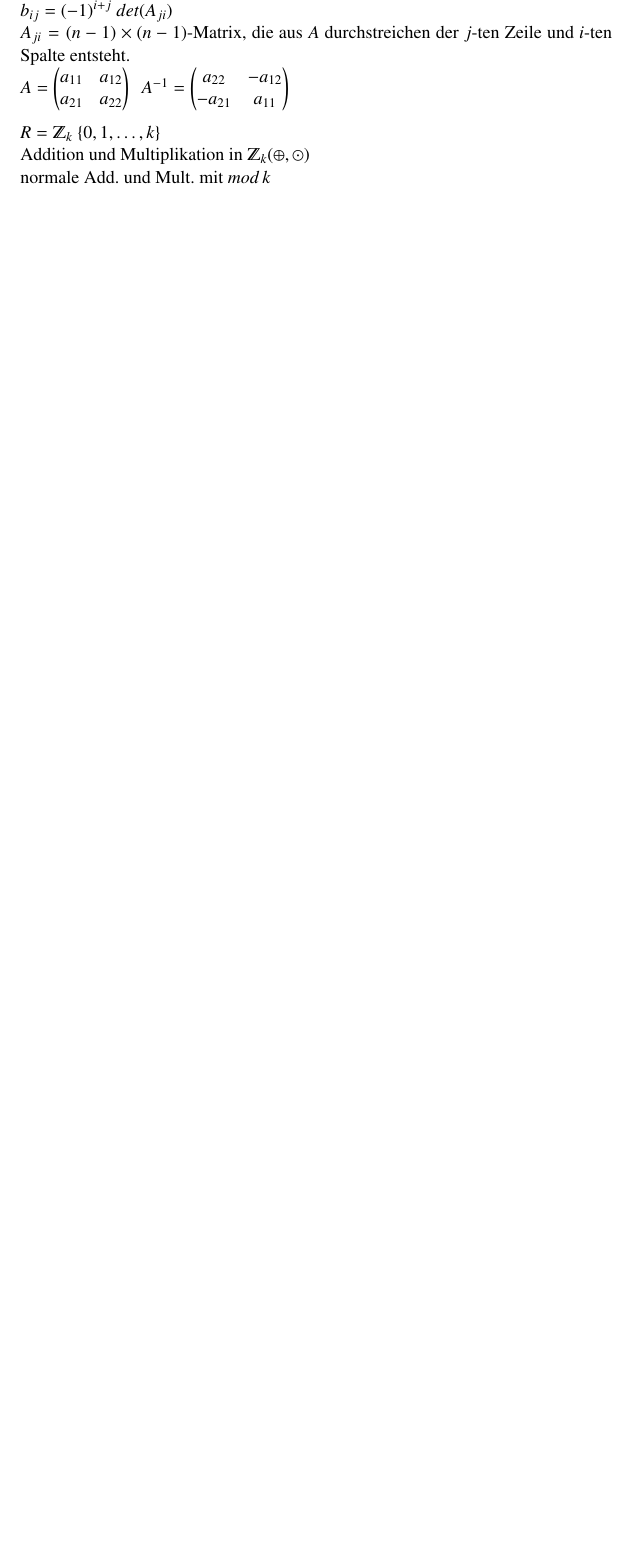
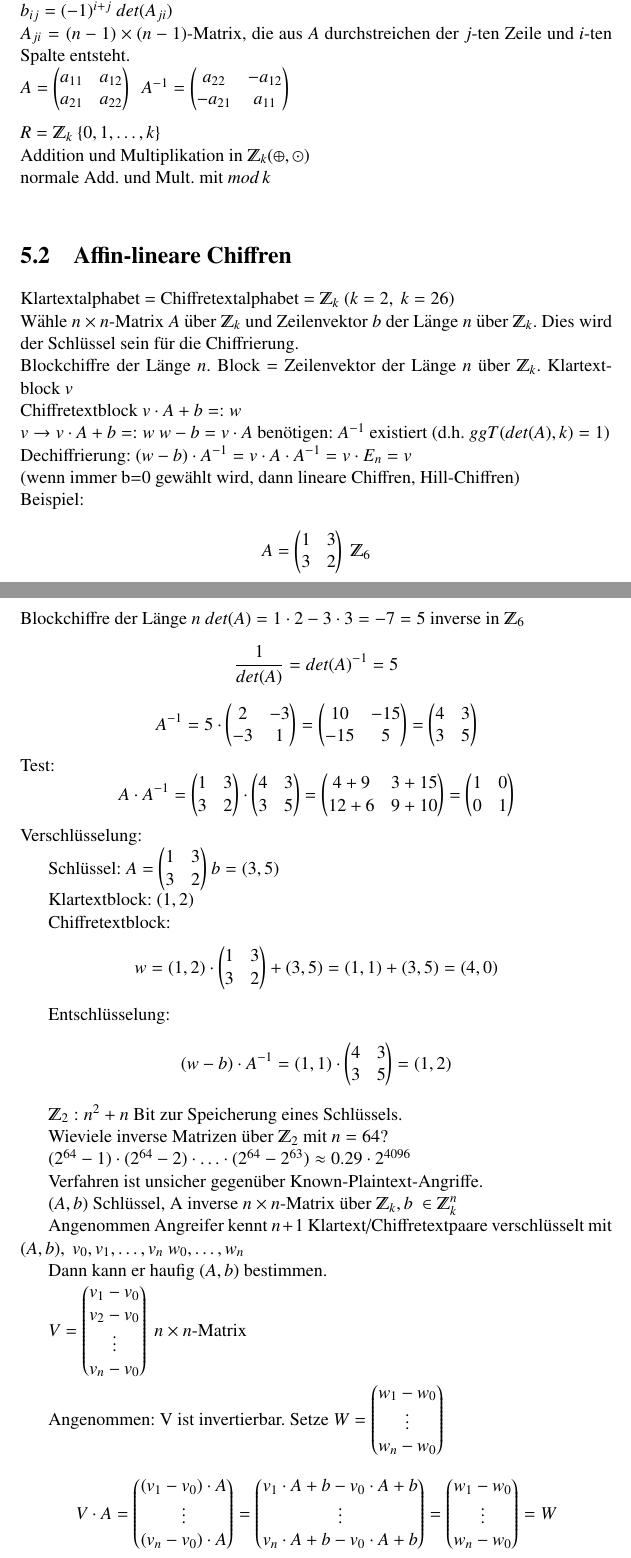
Before and after one commit to seppo/Skript--Codierung-und-Verschl-sselung, a LaTeX document (krypto.tex, which reads chapters/chapter_05.tex): part of page 10 of 12 before the commit and two parts of pages 10 and 11 of 14 after it, the two joined at a grey line, cut so that both start at the same text, the shorter picture padded with empty space. Compiled offline with pdfLaTeX; the source files are stored in an older character set and shown here as Unicode.

Commit message:
siehe commit vorher...

```diff
--- a/chapters/chapter_05.tex
+++ b/chapters/chapter_05.tex
@@ -82,3 +100,127 @@ A^{-1}=
 $R=\Z_k \ \{0,1,\ldots,k\}$\\
 Addition und Multiplikation in $\Z_k (\oplus,\odot)$\\
 normale Add. und Mult. mit $mod\, k$\\
+
+\section{Affin-lineare Chiffren}
+Klartextalphabet = Chiffretextalphabet = $\Z_k$ ($k=2,\ k=26$)\\
+Wähle $n \times n$-Matrix $A$ über $\Z_k$ und Zeilenvektor $b$ der Länge $n$ über $\Z_k$. Dies wird der Schlüssel sein für die Chiffrierung.\\
+Blockchiffre der Länge $n$. Block = Zeilenvektor der Länge $n$ über $\Z_k$.
+Klartextblock $v$\\
+Chiffretextblock $v \cdot A + b =: w$\\
+$v \rightarrow v \cdot A +b =:w$
+$w-b=v \cdot A$
+benötigen: $A^{-1}$ existiert (d.h. $ggT(det(A),k)=1$)\\
+Dechiffrierung: $(w-b)\cdot A^{-1} = v \cdot A \cdot A^{-1} = v \cdot E_n = v$\\
+(wenn immer b=0 gewählt wird, dann lineare Chiffren, Hill-Chiffren)\\
+Beispiel:\\
+\[
+A=
+\begin{pmatrix}
+	1 & 3 \\ 3 & 2
+\end{pmatrix}
+\ \Z_6
+\]
+Blockchiffre der Länge $n$
+$det(A)=1 \cdot 2 - 3 \cdot 3 = -7 = 5$ inverse in $\Z_6$
+\[
+\frac{1}{det(A)}=det(A)^{-1}=5
+\]
+\[
+A^{-1}=5\cdot
+\begin{pmatrix}
+	2&-3\\-3&1
+\end{pmatrix}
+=
+\begin{pmatrix}
+	10&-15\\-15&5
+\end{pmatrix}
+=
+\begin{pmatrix}
+	4&3\\3&5
+\end{pmatrix}
+\]
+Test:
+\[
+A \cdot A^{-1} =
+\begin{pmatrix}
+	1 & 3 \\ 3 & 2
+\end{pmatrix}
+\cdot
+\begin{pmatrix}
+	4&3\\3&5
+\end{pmatrix}
+=
+\begin{pmatrix}
+	4+9&3+15\\12+6&9+10
+\end{pmatrix}
+=
+\begin{pmatrix}
+	1&0\\0&1
+\end{pmatrix}
+\]
+Verschlüsselung:
+
+Schlüssel:
+$A =
+\begin{pmatrix}
+	1 & 3 \\ 3 & 2
+\end{pmatrix}
+$ $b=(3,5)$
+
+Klartextblock: $(1,2)$
+
+Chiffretextblock:
+\[w=(1,2) \cdot
+\begin{pmatrix}
+	1 & 3 \\ 3 & 2
+\end{pmatrix}
++
+(3,5)= (1,1)+(3,5) = (4,0)\]
+
+Entschlüsselung:
+\[ (w-b) \cdot A^{-1} = (1,1) \cdot
+\begin{pmatrix}
+	4 & 3 \\ 3 & 5
+\end{pmatrix}
+=(1,2)
+\]
+
+$\Z_2 : n^2 + n$ Bit zur Speicherung eines Schlüssels.
+
+Wieviele inverse Matrizen über $\Z_2$ mit $n=64$?
+
+$(2^{64}-1) \cdot (2^{64}-2) \cdot \ldots \cdot (2^{64}-2^{63}) \approx 0.29 \cdot 2^{4096}$
+
+Verfahren ist unsicher gegenüber Known-Plaintext-Angriffe.
+
+$(A,b)$ Schlüssel, A inverse $n \times n$-Matrix über $\Z_k ,b \ \in \Z_k^n$
+
+Angenommen Angreifer kennt $n+1$ Klartext/Chiffretextpaare verschlüsselt mit $(A,b),\ v_0, v_1,\ldots,v_n \ w_0,\ldots,w_n$
+
+Dann kann er haufig $(A,b)$ bestimmen.
+
+$V=
+\begin{pmatrix}
+	v_1-v_0\\v_2-v_0\\\vdots\\v_n-v_0
+\end{pmatrix}
+\ n \times n$-Matrix
+
+Angenommen: V ist invertierbar. Setze $W=
+\begin{pmatrix}
+	w_1-w_0\\\vdots\\w_n-w_0
+\end{pmatrix}$
+\[
+V \cdot A =
+\begin{pmatrix}
+	(v_1-v_0) \cdot A \\ \vdots \\(v_n-v_0) \cdot A
+\end{pmatrix}
+=
+\begin{pmatrix}
+	v_1 \cdot A + b - v_0 \cdot A +b \\ \vdots \\
+	v_n \cdot A + b - v_0 \cdot A + b
+\end{pmatrix}
+=
+\begin{pmatrix}
+	w_1-w_0\\ \vdots\\w_n-w_0
+\end{pmatrix}
+=W
```
Also changed, not shown: krypto.tex (+1 -15 lines), krypto.pdf, chapters/chapter_05.tex (159 more changed lines).
